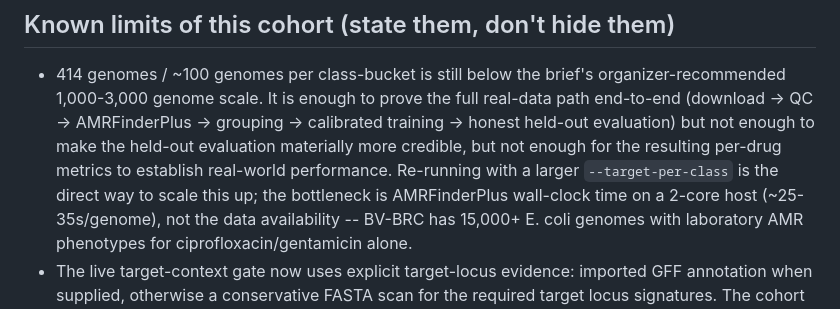
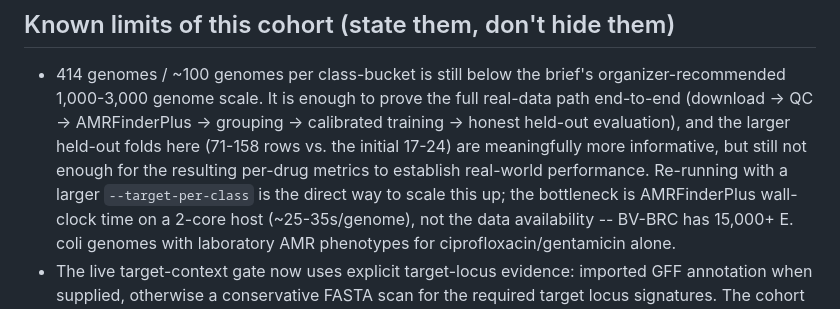
Before and after one commit to Leah1314/genome-firewall, a Markdown page: data/README.md, the part around the change. GitHub-like rendering.

Commit message:
Fix a self-contradicting sentence in data/README.md's known-limits section
Left-over editing artifact: "but not enough to make the held-out
evaluation materially more credible, but not enough for..." repeated
the qualifier and contradicted the doc's own earlier claim (a few lines
up) that the larger 71-158-row folds are "substantially more
informative" than the initial 17-24-row evaluation.

Co-Authored-By: Claude Sonnet 5 <noreply@anthropic.com>

```diff
--- a/data/README.md
+++ b/data/README.md
@@ -228,10 +228,11 @@ Regenerate with `node scripts/train-baseline.js data/features.csv <antibiotic>`;
 - 414 genomes / ~100 genomes per class-bucket is still below the brief's
   organizer-recommended 1,000-3,000 genome scale. It is enough to prove
   the full real-data path end-to-end (download -> QC -> AMRFinderPlus ->
-  grouping -> calibrated training -> honest held-out evaluation) but not
-  enough to make the held-out evaluation materially more credible, but not
-  enough for the resulting per-drug metrics to establish real-world
-  performance. Re-running with a larger `--target-per-class`
+  grouping -> calibrated training -> honest held-out evaluation), and the
+  larger held-out folds here (71-158 rows vs. the initial 17-24) are
+  meaningfully more informative, but still not enough for the resulting
+  per-drug metrics to establish real-world performance. Re-running with a
+  larger `--target-per-class`
   is the direct way to scale this up; the bottleneck is AMRFinderPlus
   wall-clock time on a 2-core host (~25-35s/genome), not the data
   availability -- BV-BRC has 15,000+ E. coli genomes with laboratory AMR
```
